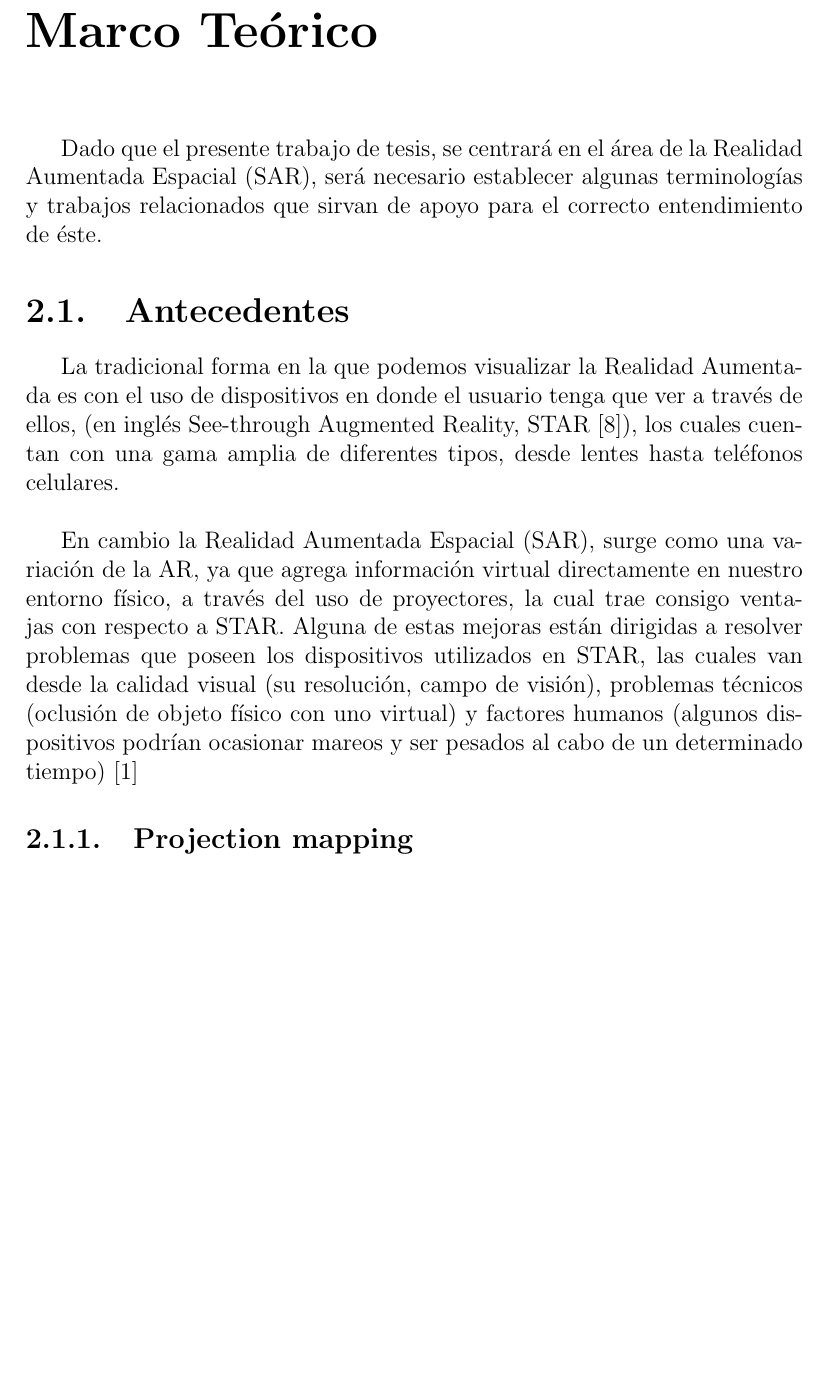
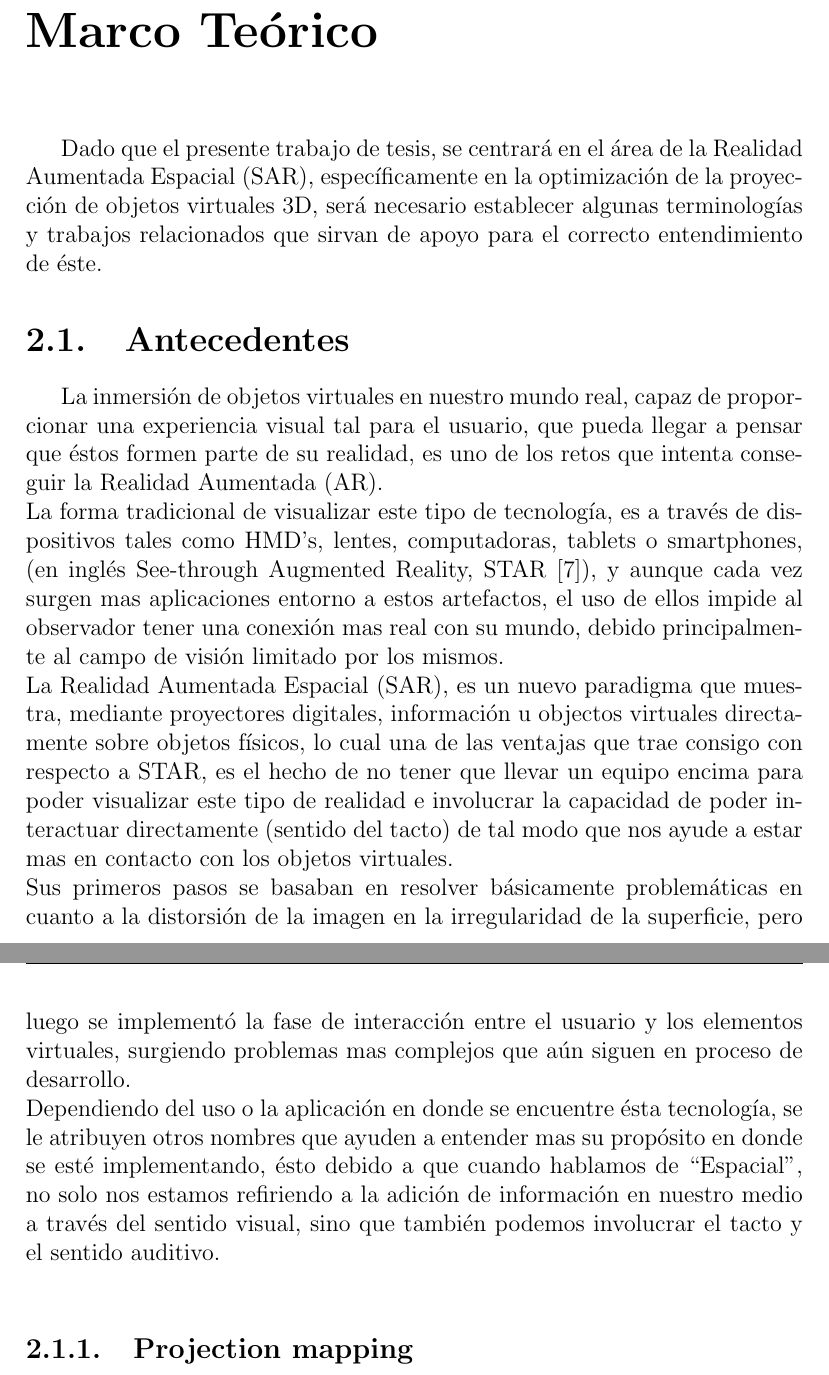
Before and after one commit to yadyguitar/Tesis, a LaTeX thesis (documentación/tesis/tesis.tex): part of page 13 of 18 before the commit and two parts of pages 13 and 14 of 19 after it, the two joined at a grey line, cut so that both start at the same text, the shorter picture padded with empty space. Compiled offline with pdfLaTeX.

Commit message:
adelantando capi 2

```diff
--- a/documentación/tesis/tesis.tex
+++ b/documentación/tesis/tesis.tex
@@ -176,9 +176,13 @@ Basado en la posición y altura de una persona, obtenidas mediante un sensor RGB
 
 %%%CAPÍTULO 2 -> MARCO TEÓRICO%%%
 \chapter{Marco Teórico}\label{cap.marcoteorico}
-Dado que el presente trabajo de tesis, se centrará en el área de la Realidad Aumentada Espacial (SAR), será necesario establecer algunas terminologías y trabajos relacionados que sirvan de apoyo para el correcto entendimiento de éste.
+Dado que el presente trabajo de tesis, se centrará en el área de la Realidad Aumentada Espacial (SAR), específicamente en la optimización de la proyección de objetos virtuales 3D, será necesario establecer algunas terminologías y trabajos relacionados que sirvan de apoyo para el correcto entendimiento de éste.
 %%Antecedentes
 \section{Antecedentes}
-La tradicional forma en la que podemos visualizar la Realidad Aumentada es con el uso de dispositivos en donde el usuario tenga que ver a través de ellos, (en inglés See-through Augmented Reality, STAR \cite{Sol2016}), los cuales cuentan con una gama amplia de diferentes tipos, desde lentes hasta teléfonos celulares.\\
+La inmersión de objetos virtuales en nuestro mundo real, capaz de proporcionar una experiencia visual tal para el usuario, que pueda llegar a pensar que éstos formen parte de su realidad, es uno de los retos que intenta conseguir la Realidad Aumentada (AR).\\
+La forma tradicional de visualizar este tipo de tecnología, es a través de dispositivos tales como HMD’s, lentes, computadoras, tablets o smartphones, (en inglés See-through Augmented Reality, STAR \cite{Sol2016}), y aunque cada vez surgen mas aplicaciones entorno a estos artefactos, el uso de ellos impide al observador tener una conexión mas real con su mundo, debido principalmente al campo de visión limitado por los mismos.\\
+La Realidad Aumentada Espacial (SAR), es un nuevo paradigma que muestra, mediante proyectores digitales, información u objectos virtuales directamente sobre objetos físicos, lo cual una de las ventajas que trae consigo con respecto a STAR, es el hecho de no tener que llevar un equipo encima para poder visualizar este tipo de realidad e involucrar la capacidad de poder interactuar directamente (sentido del tacto) de tal modo que nos ayude a estar mas en contacto con los objetos virtuales.\\
+Sus primeros pasos se basaban en resolver básicamente problemáticas en cuanto a la distorsión de la imagen en la irregularidad de la superficie, pero luego se implementó la fase de interacción entre el usuario y los elementos virtuales, surgiendo problemas mas complejos que aún siguen en proceso de desarrollo.\\
+Dependiendo del uso o la aplicación en donde se encuentre ésta tecnología, se le atribuyen otros nombres que ayuden a entender mas su propósito en donde se esté implementando, ésto debido a que cuando hablamos de ``Espacial'', no solo nos estamos refiriendo a la adición de información en nuestro medio a través del sentido visual, sino que también podemos involucrar el tacto y el sentido auditivo.\\
 
-En cambio la Realidad Aumentada Espacial (SAR), surge como una variación de la AR, ya que agrega información virtual directamente en nuestro entorno físico, a través del uso de proyectores, la cual trae consigo ventajas con respecto a STAR. Alguna de estas mejoras están dirigidas a resolver problemas que poseen los dispositivos utilizados en STAR, las cuales van desde la calidad visual (su resolución, campo de visión), problemas técnicos (oclusión de objeto físico con uno virtual) y factores humanos (algunos dispositivos podrían ocasionar mareos y ser pesados al cabo de un determinado tiempo)\cite{Bimber2005}
+\subsection{Projection mapping}
@@ -185,8 +194,5 @@ En cambio la Realidad Aumentada Espacial (SAR), surge como una variación de la
 
 
-\subsection{Projection mapping}
-\subsection{Spatial Augmented Reality}
-continuando trabajo
 %%
 %%Esto del Arte
 \section{Estado del arte}
```
Also changed, not shown: documentación/tesis/biblio.bib (+8 -0 lines), documentación/tesis/portada2_backup.pdf (deleted), documentación/tesis/tesis.bbl, documentación/tesis/tesis.pdf, documentación/tesis/tesis.tex (7 more changed lines), 9 other files.
